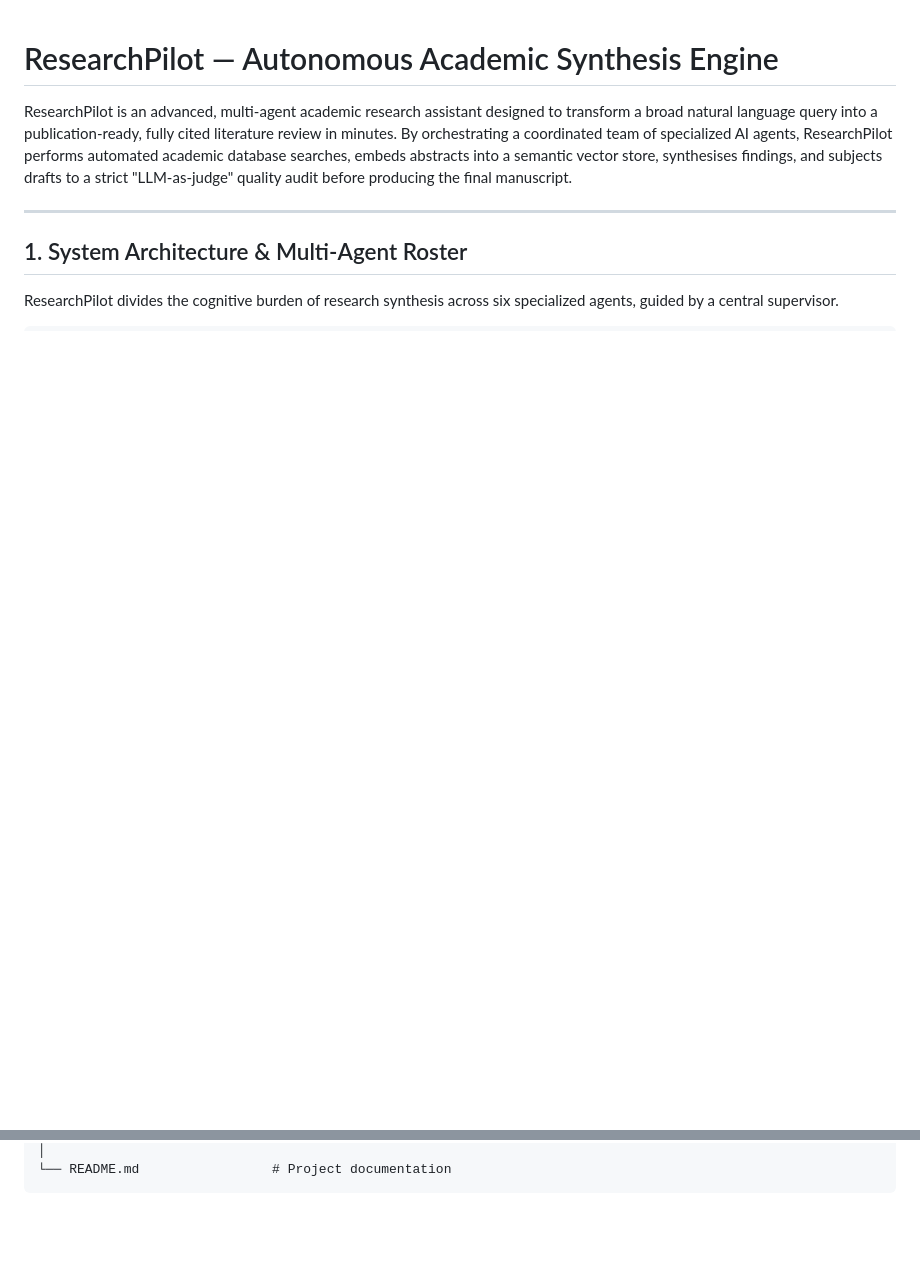
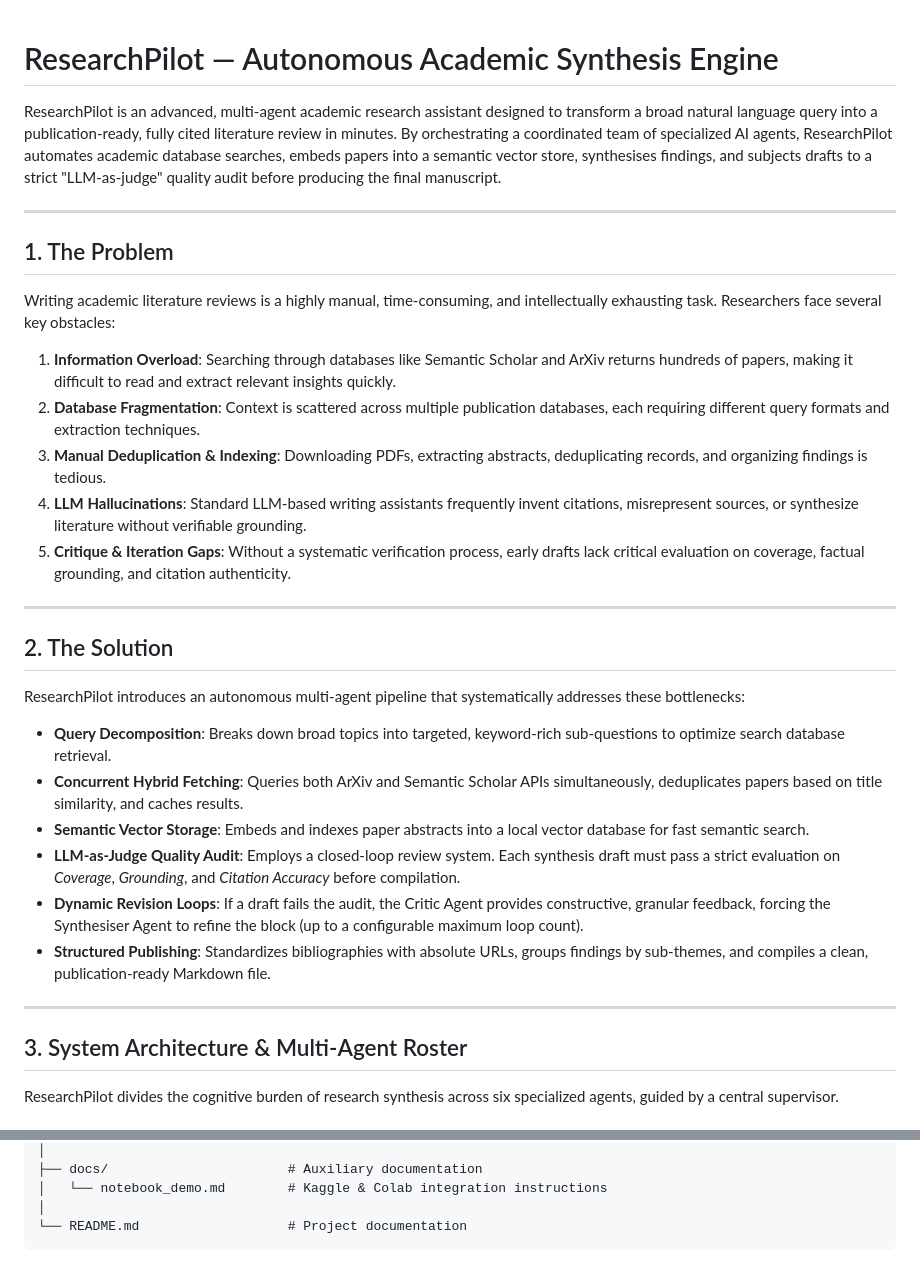
Before and after one commit to shri29s/Research-Pilot, a Markdown page: README.md, 2 parts joined by grey strips. GitHub-like rendering; blank space fills up the shorter version.

````diff
--- a/README.md
+++ b/README.md
@@ -1,10 +1,33 @@
 # ResearchPilot — Autonomous Academic Synthesis Engine
 
-ResearchPilot is an advanced, multi-agent academic research assistant designed to transform a broad natural language query into a publication-ready, fully cited literature review in minutes. By orchestrating a coordinated team of specialized AI agents, ResearchPilot performs automated academic database searches, embeds abstracts into a semantic vector store, synthesises findings, and subjects drafts to a strict "LLM-as-judge" quality audit before producing the final manuscript.
+ResearchPilot is an advanced, multi-agent academic research assistant designed to transform a broad natural language query into a publication-ready, fully cited literature review in minutes. By orchestrating a coordinated team of specialized AI agents, ResearchPilot automates academic database searches, embeds papers into a semantic vector store, synthesises findings, and subjects drafts to a strict "LLM-as-judge" quality audit before producing the final manuscript.
 
 ---
 
-## 1. System Architecture & Multi-Agent Roster
+## 1. The Problem
+
+Writing academic literature reviews is a highly manual, time-consuming, and intellectually exhausting task. Researchers face several key obstacles:
+1. **Information Overload**: Searching through databases like Semantic Scholar and ArXiv returns hundreds of papers, making it difficult to read and extract relevant insights quickly.
+2. **Database Fragmentation**: Context is scattered across multiple publication databases, each requiring different query formats and extraction techniques.
+3. **Manual Deduplication & Indexing**: Downloading PDFs, extracting abstracts, deduplicating records, and organizing findings is tedious.
+4. **LLM Hallucinations**: Standard LLM-based writing assistants frequently invent citations, misrepresent sources, or synthesize literature without verifiable grounding.
+5. **Critique & Iteration Gaps**: Without a systematic verification process, early drafts lack critical evaluation on coverage, factual grounding, and citation authenticity.
+
+---
+
+## 2. The Solution
+
+ResearchPilot introduces an autonomous multi-agent pipeline that systematically addresses these bottlenecks:
+- **Query Decomposition**: Breaks down broad topics into targeted, keyword-rich sub-questions to optimize search database retrieval.
+- **Concurrent Hybrid Fetching**: Queries both ArXiv and Semantic Scholar APIs simultaneously, deduplicates papers based on title similarity, and caches results.
+- **Semantic Vector Storage**: Embeds and indexes paper abstracts into a local vector database for fast semantic search.
+- **LLM-as-Judge Quality Audit**: Employs a closed-loop review system. Each synthesis draft must pass a strict evaluation on *Coverage*, *Grounding*, and *Citation Accuracy* before compilation.
+- **Dynamic Revision Loops**: If a draft fails the audit, the Critic Agent provides constructive, granular feedback, forcing the Synthesiser Agent to refine the block (up to a configurable maximum loop count).
+- **Structured Publishing**: Standardizes bibliographies with absolute URLs, groups findings by sub-themes, and compiles a clean, publication-ready Markdown file.
+
+---
+
+## 3. System Architecture & Multi-Agent Roster
 
 ResearchPilot divides the cognitive burden of research synthesis across six specialized agents, guided by a central supervisor.
 
@@ -162,3 +224,6 @@ researchpilot/
 │
-└── README.md                 # Project documentation
+├── docs/                       # Auxiliary documentation
+│   └── notebook_demo.md        # Kaggle & Colab integration instructions
+│
+└── README.md                   # Project documentation
 ```
````
Also changed, not shown: other parts of README.md (+134 -95 lines).
